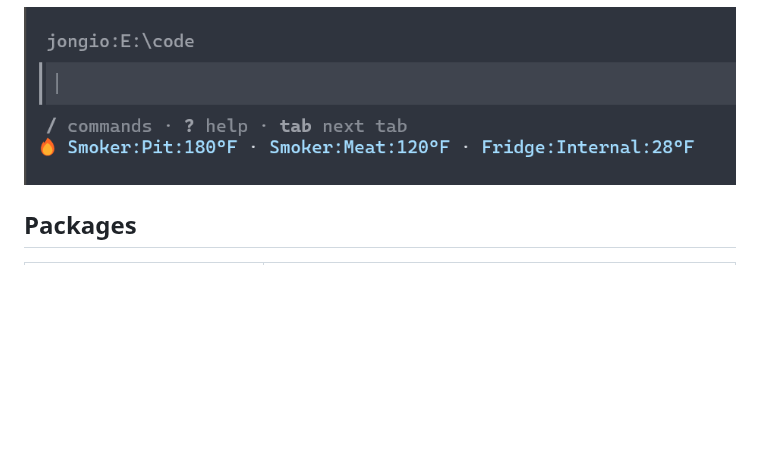
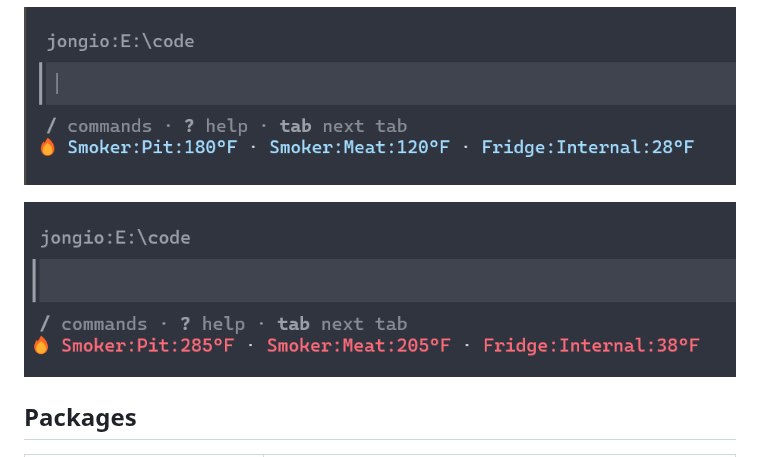
Before and after one commit to jongio/thermoworks, a Markdown page: README.md, the part around the change. Rendered like a GitHub page; pictures changed too: docs/images/cli-alarm-high.png (added); blank space fills up the shorter version.

Commit message:
docs: add CLI high alarm screenshot
Co-authored-by: Copilot <223556219+Copilot@users.noreply.github.com>

```diff
--- a/README.md
+++ b/README.md
@@ -53,6 +53,8 @@ See the [extension README](packages/vscode/README.md) for details.
 
 ![CLI low alarm — blue ANSI text](docs/images/cli-alarm-low.png)
 
+![CLI high alarm — red ANSI text](docs/images/cli-alarm-high.png)
+
 ## Packages
 
 | Package | Description |
```
Also changed, not shown: docs/cli-reference.md (+2 -0 lines).
